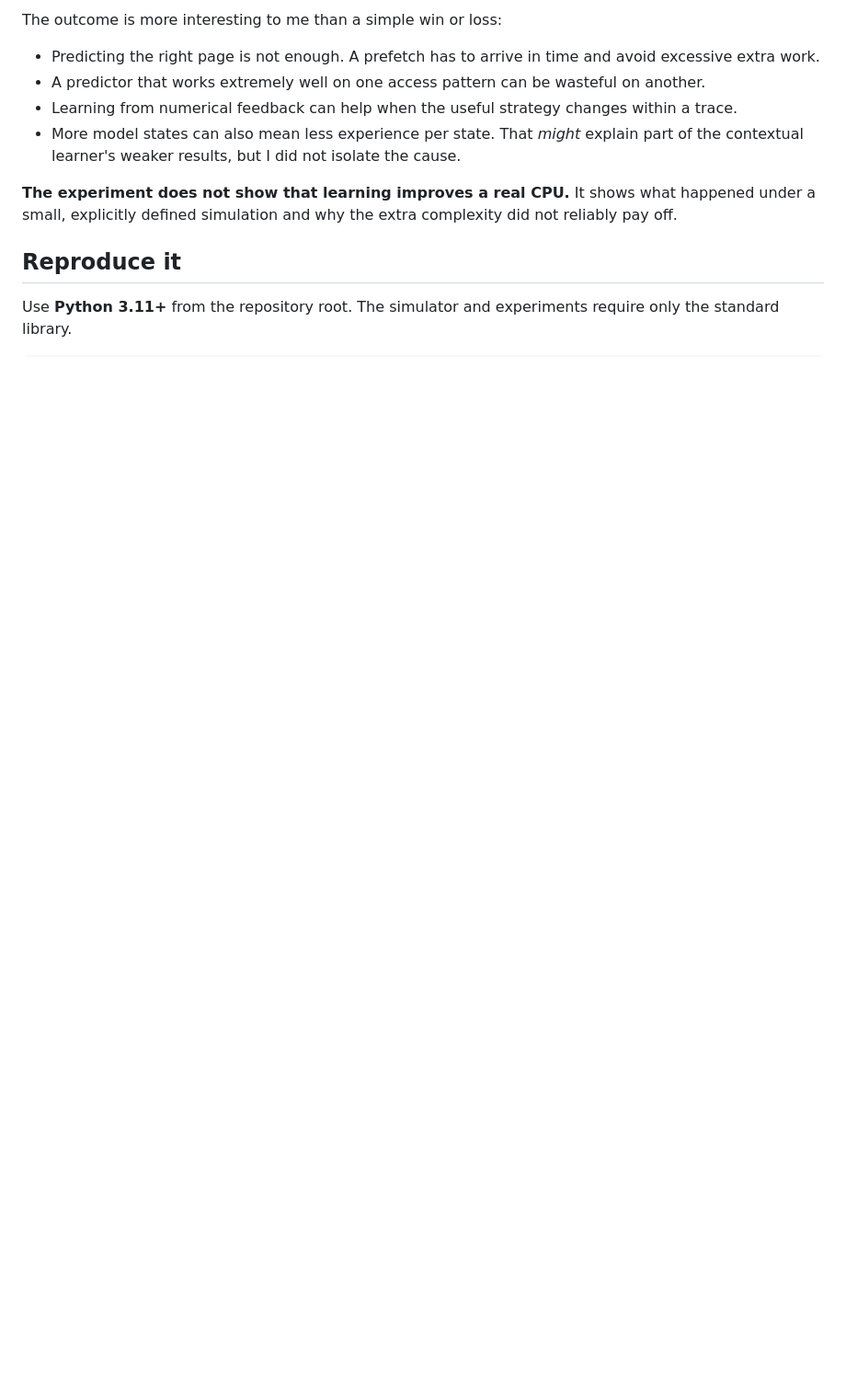
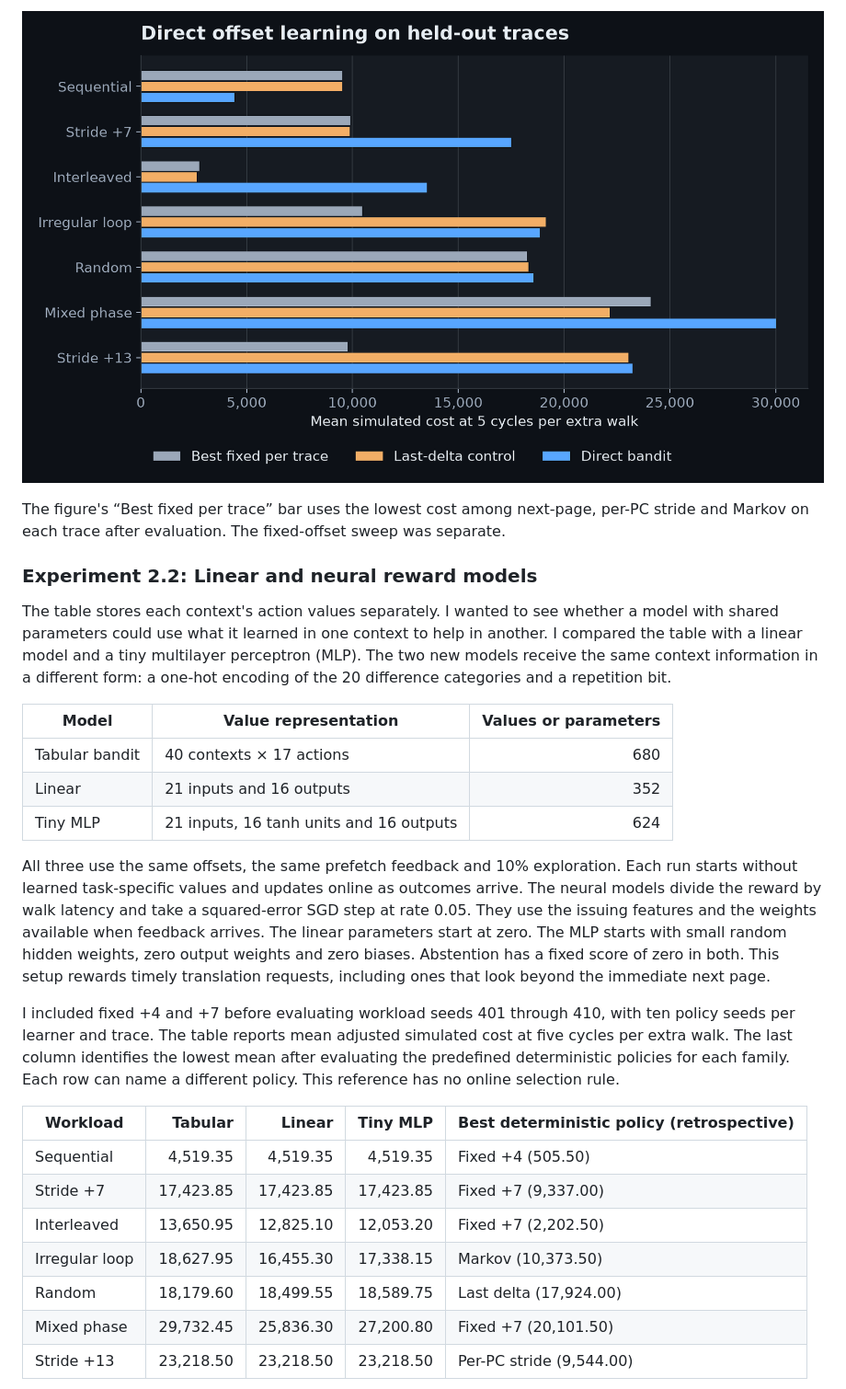
Before and after one commit to ricardo55ribeiro/learning-to-prefetch-tlb, a Markdown page: README.md, the part around one of its changes. Shown at 92% size. GitHub-like rendering; pictures changed too: results/figures/direct_offset.png (added); blank space fills up the shorter version.

Commit message:
Add direct offset learning and neural TLB prefetching experiments

```diff
--- a/README.md
+++ b/README.md
@@ -82,13 +46,29 @@ This sweep tests sensitivity to exploration randomness. It is **not** 100 new se
 
-The outcome is more interesting to me than a simple win or loss:
+![Mean adjusted cost of the tabular bandit, last-delta control and best original fixed predictor per trace.](results/figures/direct_offset.png)
 
-- Predicting the right page is not enough. A prefetch has to arrive in time and avoid excessive extra work.
-- A predictor that works extremely well on one access pattern can be wasteful on another.
-- Learning from numerical feedback can help when the useful strategy changes within a trace.
-- More model states can also mean less experience per state. That *might* explain part of the contextual learner's weaker results, but I did not isolate the cause.
+The figure's “Best fixed per trace” bar uses the lowest cost among next-page, per-PC stride and Markov on each trace after evaluation. The fixed-offset sweep was separate.
 
-**The experiment does not show that learning improves a real CPU.** It shows what happened under a small, explicitly defined simulation and why the extra complexity did not reliably pay off.
+### Experiment 2.2: Linear and neural reward models
 
-## Reproduce it
+The table stores each context's action values separately. I wanted to see whether a model with shared parameters could use what it learned in one context to help in another. I compared the table with a linear model and a tiny multilayer perceptron (MLP). The two new models receive the same context information in a different form: a one-hot encoding of the 20 difference categories and a repetition bit.
 
-Use **Python 3.11+** from the repository root. The simulator and experiments require only the standard library.
+| Model | Value representation | Values or parameters |
+| --- | --- | ---: |
+| Tabular bandit | 40 contexts × 17 actions | 680 |
+| Linear | 21 inputs and 16 outputs | 352 |
+| Tiny MLP | 21 inputs, 16 tanh units and 16 outputs | 624 |
+
+All three use the same offsets, the same prefetch feedback and 10% exploration. Each run starts without learned task-specific values and updates online as outcomes arrive. The neural models divide the reward by walk latency and take a squared-error SGD step at rate 0.05. They use the issuing features and the weights available when feedback arrives. The linear parameters start at zero. The MLP starts with small random hidden weights, zero output weights and zero biases. Abstention has a fixed score of zero in both. This setup rewards timely translation requests, including ones that look beyond the immediate next page.
+
+I included fixed +4 and +7 before evaluating workload seeds 401 through 410, with ten policy seeds per learner and trace. The table reports mean adjusted simulated cost at five cycles per extra walk. The last column identifies the lowest mean after evaluating the predefined deterministic policies for each family. Each row can name a different policy. This reference has no online selection rule.
+
+| Workload | Tabular | Linear | Tiny MLP | Best deterministic policy (retrospective) |
+| --- | ---: | ---: | ---: | --- |
+| Sequential | 4,519.35 | 4,519.35 | 4,519.35 | Fixed +4 (505.50) |
+| Stride +7 | 17,423.85 | 17,423.85 | 17,423.85 | Fixed +7 (9,337.00) |
+| Interleaved | 13,650.95 | 12,825.10 | 12,053.20 | Fixed +7 (2,202.50) |
+| Irregular loop | 18,627.95 | 16,455.30 | 17,338.15 | Markov (10,373.50) |
+| Random | 18,179.60 | 18,499.55 | 18,589.75 | Last delta (17,924.00) |
+| Mixed phase | 29,732.45 | 25,836.30 | 27,200.80 | Fixed +7 (20,101.50) |
+| Stride +13 | 23,218.50 | 23,218.50 | 23,218.50 | Per-PC stride (9,544.00) |
+
```
Also changed, not shown: other parts of README.md (+60 -68 lines), results/figures/neural_offset.png (added), 6 other files.
